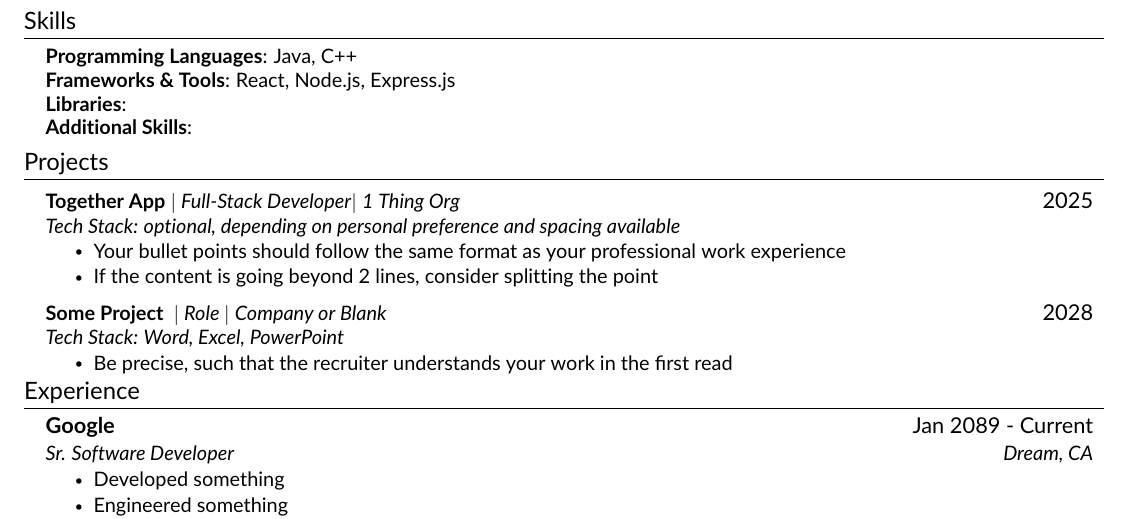
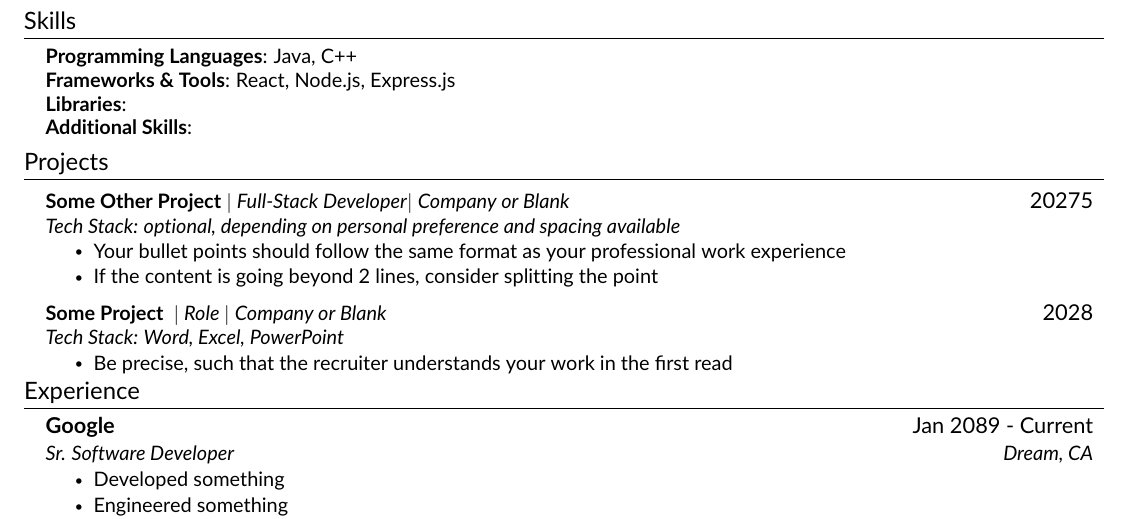
Before and after one commit to Li-ChangC/resume-template, a LaTeX CV (resume.tex, which reads src/projects.tex): part of the page, cut so that both start at the same text. Compiled offline with pdfLaTeX.

```diff
--- a/src/projects.tex
+++ b/src/projects.tex
@@ -3,7 +3,7 @@
 \resumeSubHeadingListStart
 
     \resumeProjectHeading
-    {\textbf{Together App} $|$ \emph{Full-Stack Developer}$|$ \emph{1 Thing Org}} {2025}
+    {\textbf{Some Other Project} $|$ \emph{Full-Stack Developer}$|$ \emph{Company or Blank}} {20275}
     {\\ \vspace{2mm} \emph{\small{Tech Stack: optional, depending on personal preference and spacing available}}} \vspace{-2.5mm}
     \resumeItemListStart
         \resumeItem{Your bullet points should follow the same format as your professional work experience}
```
Also changed, not shown: README.md.
